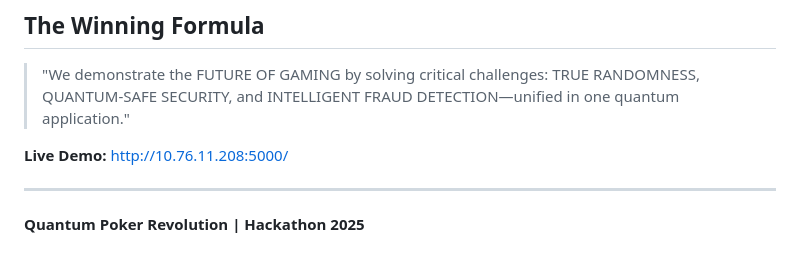
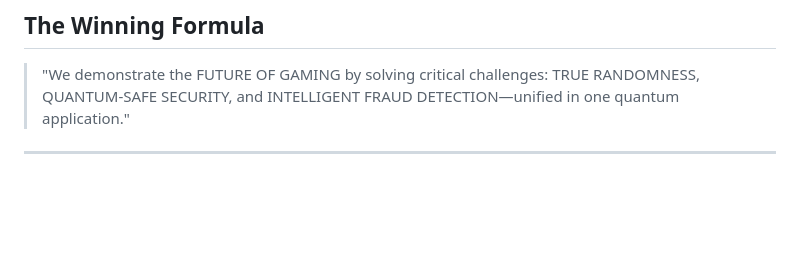
Before and after one commit to swamisan0807/quantum-algorithms, a Markdown page: README (1).md, the part around the change. Drawn GitHub-style; blank space fills up the shorter version.

```diff
--- a/README (1).md
+++ b/README (1).md
@@ -493,8 +493,6 @@ results = run_quantum_anomaly_detection()
 
 > "We demonstrate the FUTURE OF GAMING by solving critical challenges: TRUE RANDOMNESS, QUANTUM-SAFE SECURITY, and INTELLIGENT FRAUD DETECTION—unified in one quantum application."
 
-**Live Demo:** http://10.76.11.208:5000/
+
 
 ---
-
-**Quantum Poker Revolution | Hackathon 2025**
```
